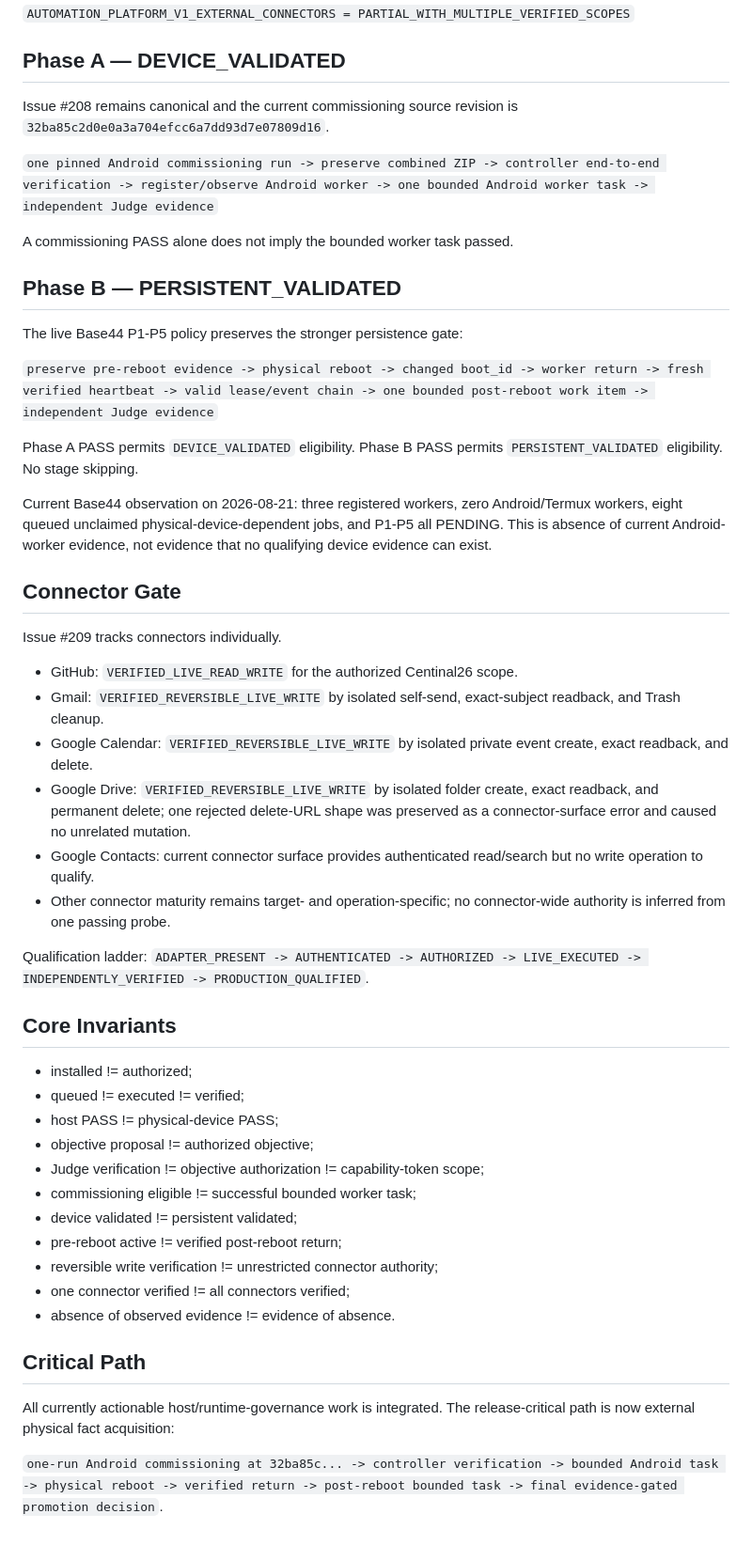
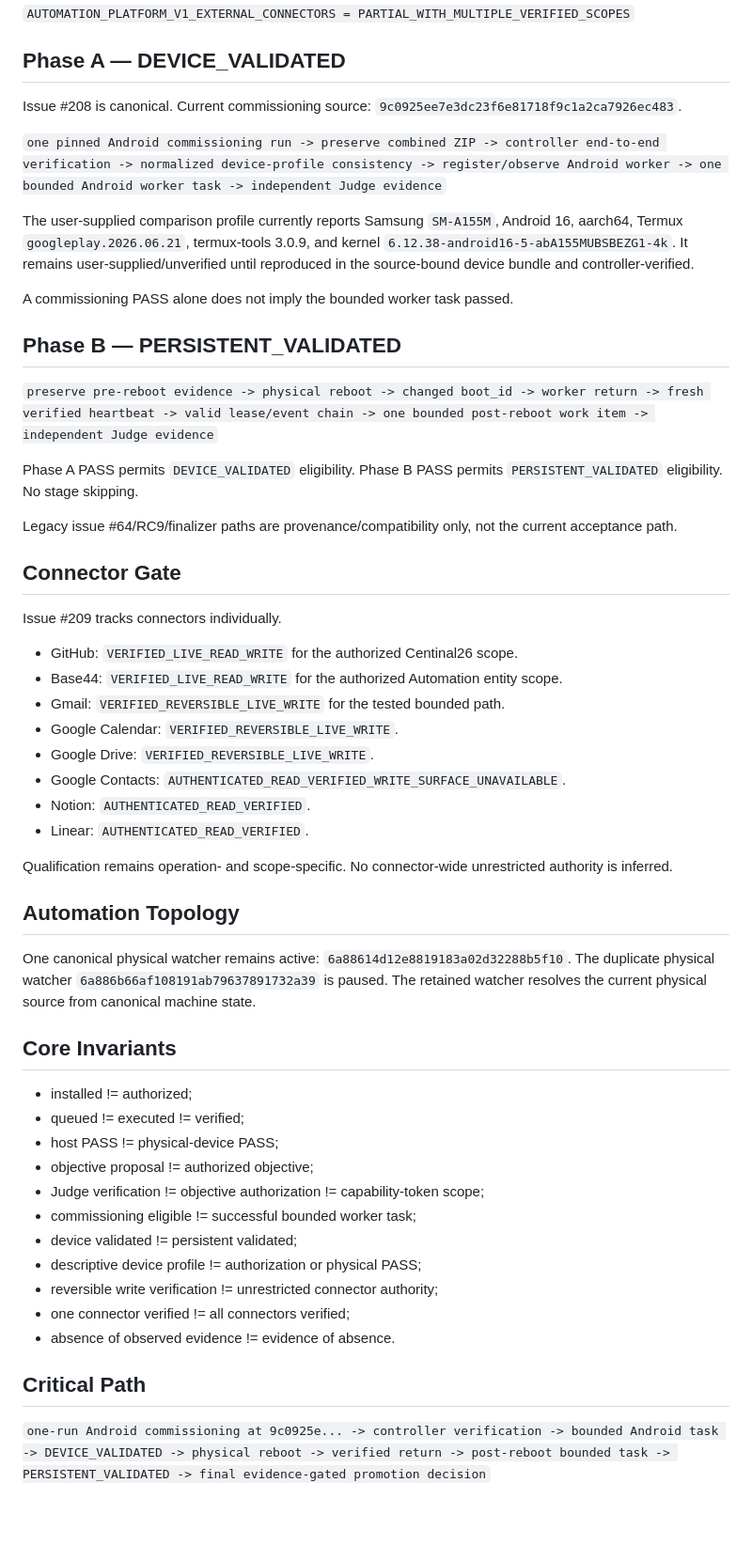
Before and after one commit to 12ephods-source/centinal26, a Markdown page: PROJECT_STATE_AUTOMATION_OS.md, the part around one of its changes. Shown at 94% size. Rendered like a GitHub page.

Commit message:
Synchronize concise Automation state v2.7

```diff
--- a/PROJECT_STATE_AUTOMATION_OS.md
+++ b/PROJECT_STATE_AUTOMATION_OS.md
@@ -32,34 +34,40 @@ PR #220 exact head `427f8e884352839e11fcd99cfcdd51643fb1f2ab` passed `validate`,
 
 ## Phase A — DEVICE_VALIDATED
 
-Issue #208 remains canonical and the current commissioning source revision is `32ba85c2d0e0a3a704efcc6a7dd93d7e07809d16`.
+Issue #208 is canonical. Current commissioning source: `9c0925ee7e3dc23f6e81718f9c1a2ca7926ec483`.
 
-`one pinned Android commissioning run -> preserve combined ZIP -> controller end-to-end verification -> register/observe Android worker -> one bounded Android worker task -> independent Judge evidence`
+`one pinned Android commissioning run -> preserve combined ZIP -> controller end-to-end verification -> normalized device-profile consistency -> register/observe Android worker -> one bounded Android worker task -> independent Judge evidence`
+
+The user-supplied comparison profile currently reports Samsung `SM-A155M`, Android 16, aarch64, Termux `googleplay.2026.06.21`, termux-tools 3.0.9, and kernel `6.12.38-android16-5-abA155MUBSBEZG1-4k`. It remains user-supplied/unverified until reproduced in the source-bound device bundle and controller-verified.
 
 A commissioning PASS alone does not imply the bounded worker task passed.
 
 ## Phase B — PERSISTENT_VALIDATED
 
-The live Base44 P1-P5 policy preserves the stronger persistence gate:
-
 `preserve pre-reboot evidence -> physical reboot -> changed boot_id -> worker return -> fresh verified heartbeat -> valid lease/event chain -> one bounded post-reboot work item -> independent Judge evidence`
 
 Phase A PASS permits `DEVICE_VALIDATED` eligibility. Phase B PASS permits `PERSISTENT_VALIDATED` eligibility. No stage skipping.
 
-Current Base44 observation on 2026-08-21: three registered workers, zero Android/Termux workers, eight queued unclaimed physical-device-dependent jobs, and P1-P5 all PENDING. This is absence of current Android-worker evidence, not evidence that no qualifying device evidence can exist.
+Legacy issue #64/RC9/finalizer paths are provenance/compatibility only, not the current acceptance path.
 
 ## Connector Gate
 
 Issue #209 tracks connectors individually.
 
 - GitHub: `VERIFIED_LIVE_READ_WRITE` for the authorized Centinal26 scope.
-- Gmail: `VERIFIED_REVERSIBLE_LIVE_WRITE` by isolated self-send, exact-subject readback, and Trash cleanup.
-- Google Calendar: `VERIFIED_REVERSIBLE_LIVE_WRITE` by isolated private event create, exact readback, and delete.
-- Google Drive: `VERIFIED_REVERSIBLE_LIVE_WRITE` by isolated folder create, exact readback, and permanent delete; one rejected delete-URL shape was preserved as a connector-surface error and caused no unrelated mutation.
-- Google Contacts: current connector surface provides authenticated read/search but no write operation to qualify.
-- Other connector maturity remains target- and operation-specific; no connector-wide authority is inferred from one passing probe.
+- Base44: `VERIFIED_LIVE_READ_WRITE` for the authorized Automation entity scope.
+- Gmail: `VERIFIED_REVERSIBLE_LIVE_WRITE` for the tested bounded path.
+- Google Calendar: `VERIFIED_REVERSIBLE_LIVE_WRITE`.
+- Google Drive: `VERIFIED_REVERSIBLE_LIVE_WRITE`.
+- Google Contacts: `AUTHENTICATED_READ_VERIFIED_WRITE_SURFACE_UNAVAILABLE`.
+- Notion: `AUTHENTICATED_READ_VERIFIED`.
+- Linear: `AUTHENTICATED_READ_VERIFIED`.
 
-Qualification ladder: `ADAPTER_PRESENT -> AUTHENTICATED -> AUTHORIZED -> LIVE_EXECUTED -> INDEPENDENTLY_VERIFIED -> PRODUCTION_QUALIFIED`.
+Qualification remains operation- and scope-specific. No connector-wide unrestricted authority is inferred.
+
+## Automation Topology
+
+One canonical physical watcher remains active: `6a88614d12e8819183a02d32288b5f10`. The duplicate physical watcher `6a886b66af108191ab79637891732a39` is paused. The retained watcher resolves the current physical source from canonical machine state.
 
 ## Core Invariants
 
@@ -70,13 +78,11 @@ Qualification ladder: `ADAPTER_PRESENT -> AUTHENTICATED -> AUTHORIZED -> LIVE_EX
 - Judge verification != objective authorization != capability-token scope;
 - commissioning eligible != successful bounded worker task;
 - device validated != persistent validated;
-- pre-reboot active != verified post-reboot return;
+- descriptive device profile != authorization or physical PASS;
 - reversible write verification != unrestricted connector authority;
 - one connector verified != all connectors verified;
 - absence of observed evidence != evidence of absence.
 
 ## Critical Path
 
-All currently actionable host/runtime-governance work is integrated. The release-critical path is now external physical fact acquisition:
-
-`one-run Android commissioning at 32ba85c... -> controller verification -> bounded Android task -> physical reboot -> verified return -> post-reboot bounded task -> final evidence-gated promotion decision`.
+`one-run Android commissioning at 9c0925e... -> controller verification -> bounded Android task -> DEVICE_VALIDATED -> physical reboot -> verified return -> post-reboot bounded task -> PERSISTENT_VALIDATED -> final evidence-gated promotion decision`
```
Also changed, not shown: other parts of PROJECT_STATE_AUTOMATION_OS.md (+9 -7 lines).
